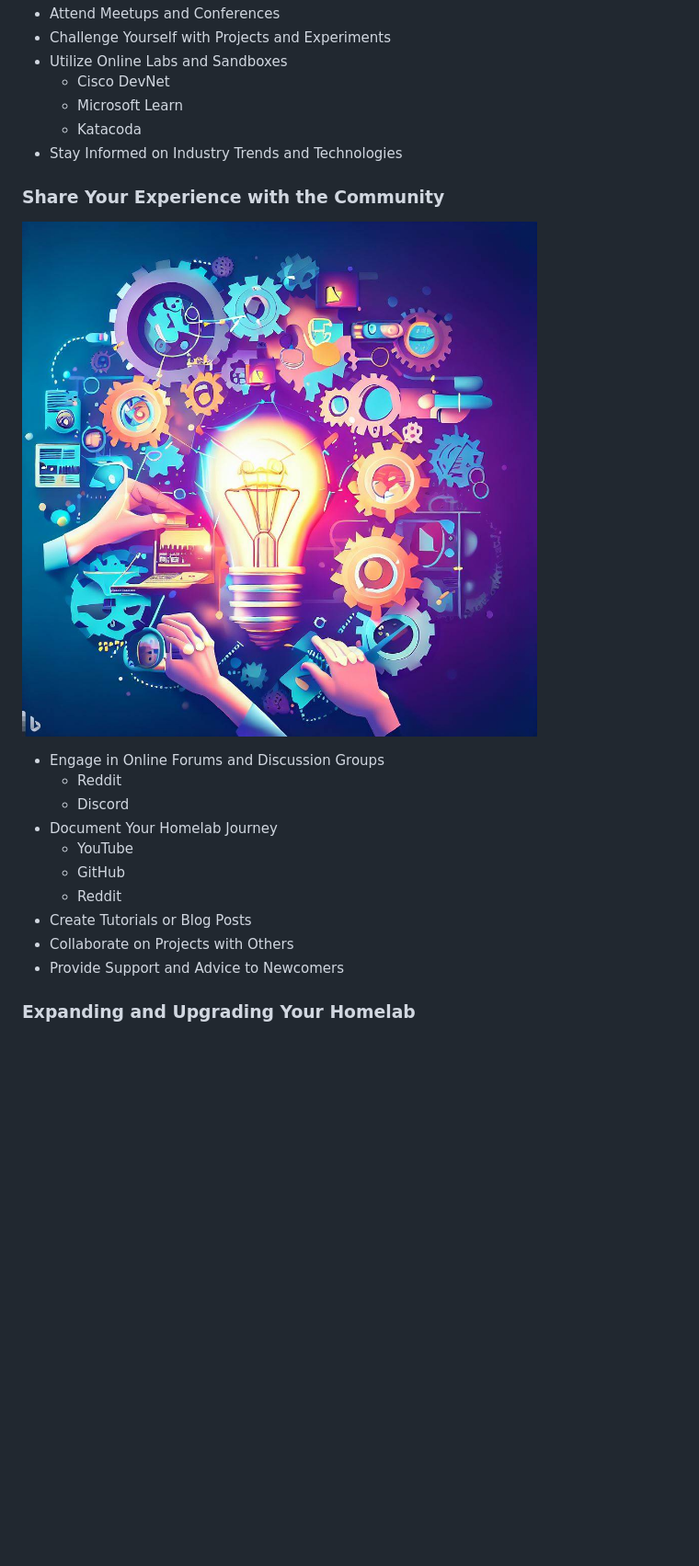
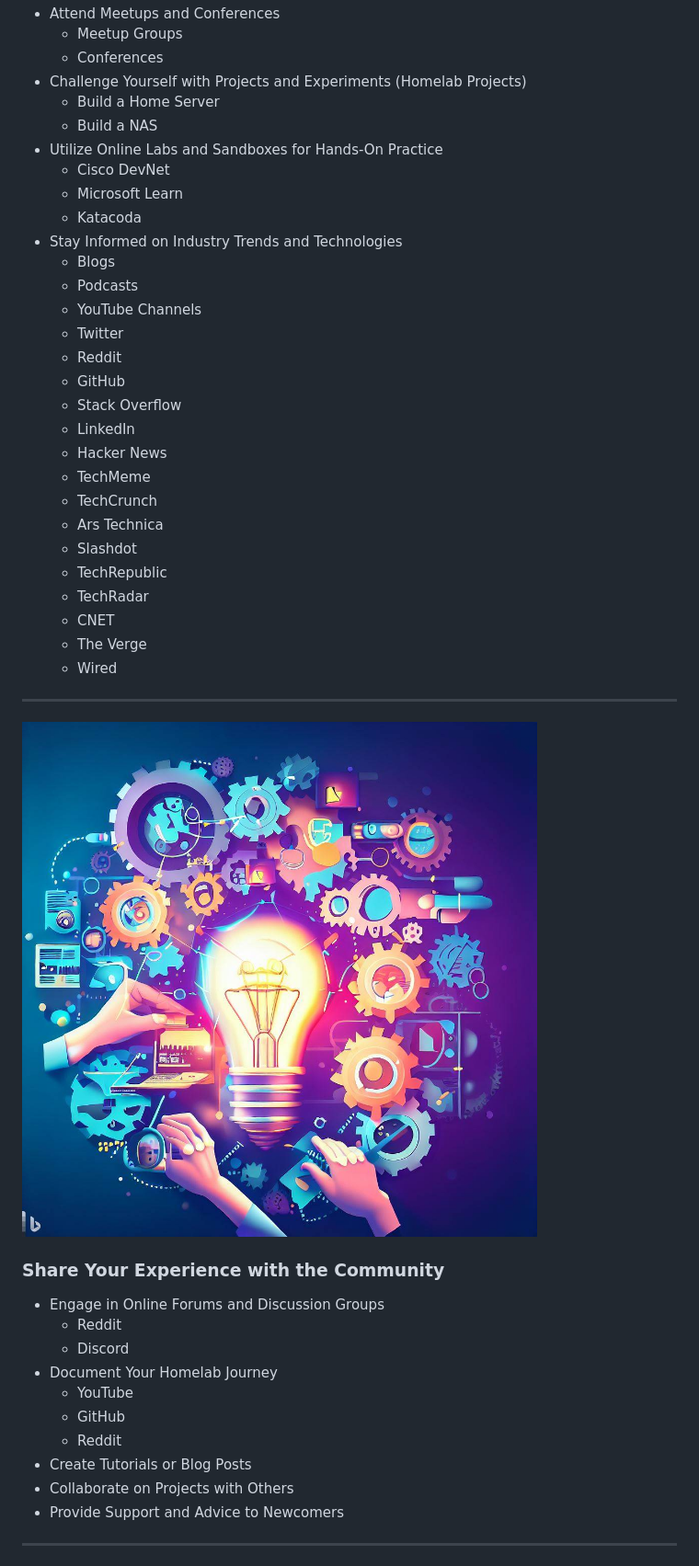
Before and after one commit to veteranbv/Homelab-Blueprint, a Markdown page: README.md, the part around the change printed below. Shown: that part at 92% size. Rendered like a GitHub page; blank space fills up the shorter version.

```diff
--- a/README.md
+++ b/README.md
@@ -263,14 +333,38 @@ Happy homelabbing, folks!
 * Attend Meetups and Conferences
-* Challenge Yourself with Projects and Experiments
-* Utilize Online Labs and Sandboxes
+  * Meetup Groups
+  * Conferences
+* Challenge Yourself with Projects and Experiments (Homelab Projects)
+  * Build a Home Server
+  * Build a NAS
+* Utilize Online Labs and Sandboxes for Hands-On Practice
   * Cisco DevNet
   * Microsoft Learn
   * Katacoda
 * Stay Informed on Industry Trends and Technologies
+  * Blogs
+  * Podcasts
+  * YouTube Channels
+  * Twitter
+  * Reddit
+  * GitHub
+  * Stack Overflow
+  * LinkedIn
+  * Hacker News
+  * TechMeme
+  * TechCrunch
+  * Ars Technica
+  * Slashdot
+  * TechRepublic
+  * TechRadar
+  * CNET
+  * The Verge
+  * Wired
+
+___
+
+![Share Your Experience](./visualizations/homelab_share_experience.jpeg)
 
 ### Share Your Experience with the Community
-
-![Share Your Experience](./visualizations/homelab_share_experience.jpeg)
 
 * Engage in Online Forums and Discussion Groups
   * Reddit
@@ -283,6 +377,6 @@ Happy homelabbing, folks!
 * Collaborate on Projects with Others
 * Provide Support and Advice to Newcomers
 
-### Expanding and Upgrading Your Homelab
+___
 
 ![Expand!](./visualizations/homelab_expansion.jpeg)
```
Also changed, not shown: other parts of README.md (+157 -78 lines).
